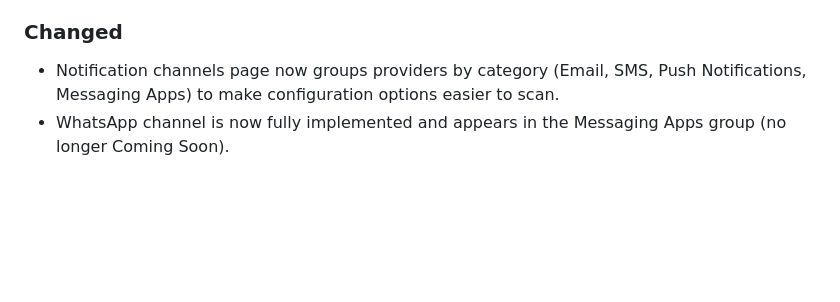
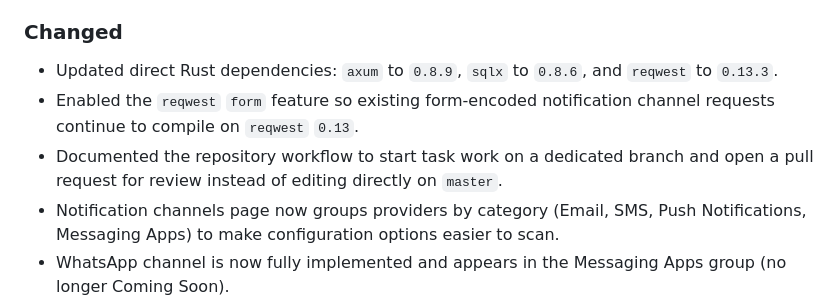
Before and after one commit to combro2k/birthday-reminders, a Markdown page: CHANGELOG.md, the part around the change. Rendered like a GitHub page; blank space fills up the shorter version.

```diff
--- a/CHANGELOG.md
+++ b/CHANGELOG.md
@@ -15,6 +15,9 @@ The format is based on Keep a Changelog and this project uses semantic versionin
   - Test notification endpoint available to verify channel configuration.
 
 ### Changed
+- Updated direct Rust dependencies: `axum` to `0.8.9`, `sqlx` to `0.8.6`, and `reqwest` to `0.13.3`.
+- Enabled the `reqwest` `form` feature so existing form-encoded notification channel requests continue to compile on `reqwest` `0.13`.
+- Documented the repository workflow to start task work on a dedicated branch and open a pull request for review instead of editing directly on `master`.
 - Notification channels page now groups providers by category (Email, SMS, Push Notifications, Messaging Apps) to make configuration options easier to scan.
 - WhatsApp channel is now fully implemented and appears in the Messaging Apps group (no longer Coming Soon).
 - README Notification Channels section updated to include WhatsApp Cloud API setup guide with credential requirements and phone number format documentation.
```
Also changed, not shown: AGENTS.md (+7 -1 lines), README.md (+13 -0 lines).
